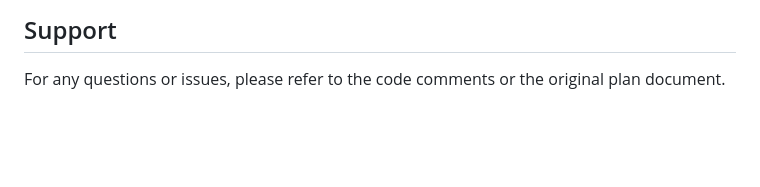
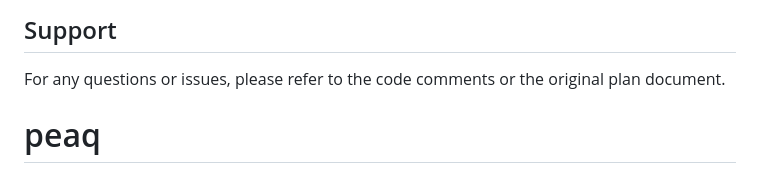
Before and after one commit to syedmazharaliraza/peaq, a Markdown page: README.md, the part around the change. Drawn GitHub-style; blank space fills up the shorter version.

```diff
--- a/README.md
+++ b/README.md
@@ -196,3 +196,4 @@ This is a custom-built website. All rights reserved.
 ## Support
 
 For any questions or issues, please refer to the code comments or the original plan document.
+# peaq
```
